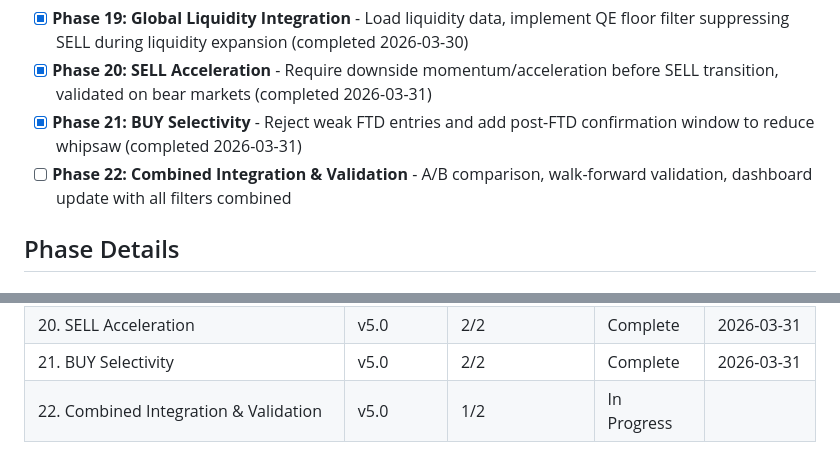
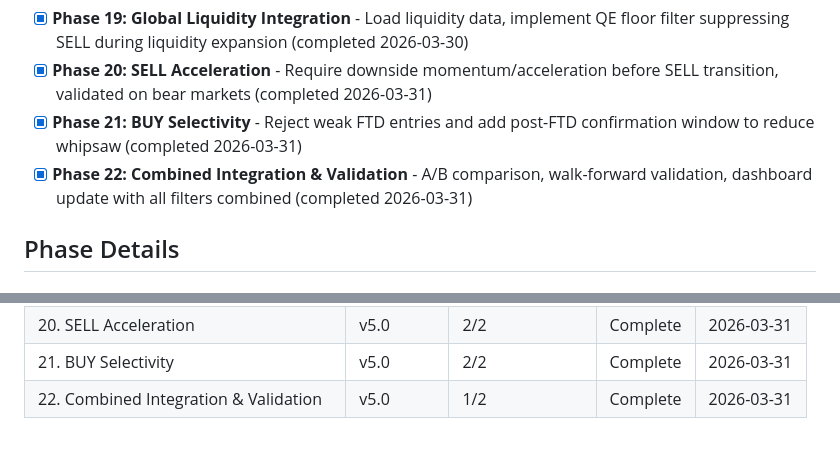
Before and after one commit to KenzyTran/mdm, a Markdown page: .planning/ROADMAP.md, 2 parts joined by grey strips. Rendered like a GitHub page.

Commit message:
docs(phase-22): complete phase execution

```diff
--- a/.planning/ROADMAP.md
+++ b/.planning/ROADMAP.md
@@ -340,7 +340,8 @@ Plans:
  (completed 2026-03-30)
 - [x] **Phase 20: SELL Acceleration** - Require downside momentum/acceleration before SELL transition, validated on bear markets (completed 2026-03-31)
 - [x] **Phase 21: BUY Selectivity** - Reject weak FTD entries and add post-FTD confirmation window to reduce whipsaw (completed 2026-03-31)
-- [ ] **Phase 22: Combined Integration & Validation** - A/B comparison, walk-forward validation, dashboard update with all filters combined
+- [x] **Phase 22: Combined Integration & Validation** - A/B comparison, walk-forward validation, dashboard update with all filters combined
+ (completed 2026-03-31)
 
 ## Phase Details
 
@@ -434,4 +435,4 @@ Phases execute in numeric order: 19 -> 20 -> 21 -> 22
 | 19. Global Liquidity Integration | v5.0 | 2/2 | Complete    | 2026-03-30 |
 | 20. SELL Acceleration | v5.0 | 2/2 | Complete    | 2026-03-31 |
 | 21. BUY Selectivity | v5.0 | 2/2 | Complete    | 2026-03-31 |
-| 22. Combined Integration & Validation | v5.0 | 1/2 | In Progress|  |
+| 22. Combined Integration & Validation | v5.0 | 1/2 | Complete    | 2026-03-31 |
```
Also changed, not shown: .planning/STATE.md (+5 -5 lines), 1 other file.
